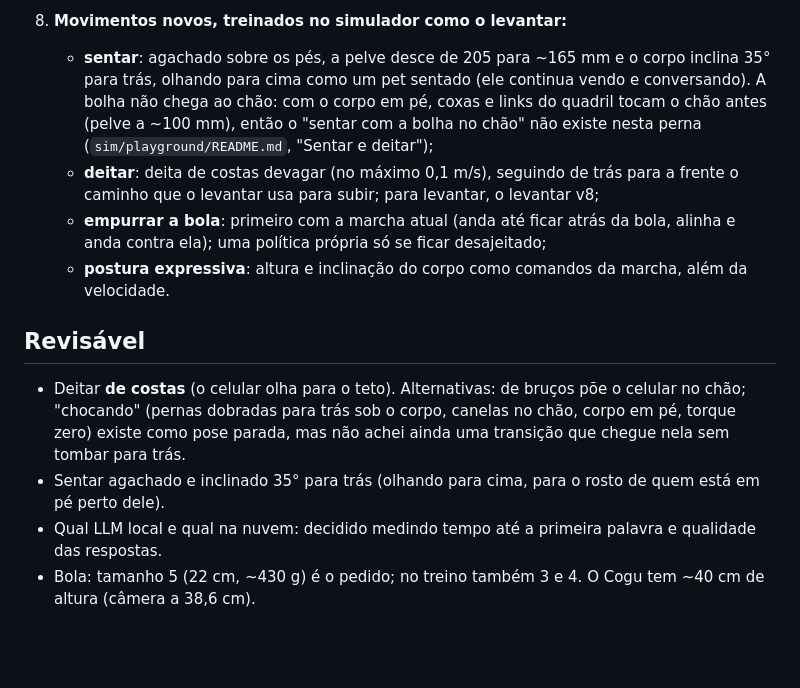
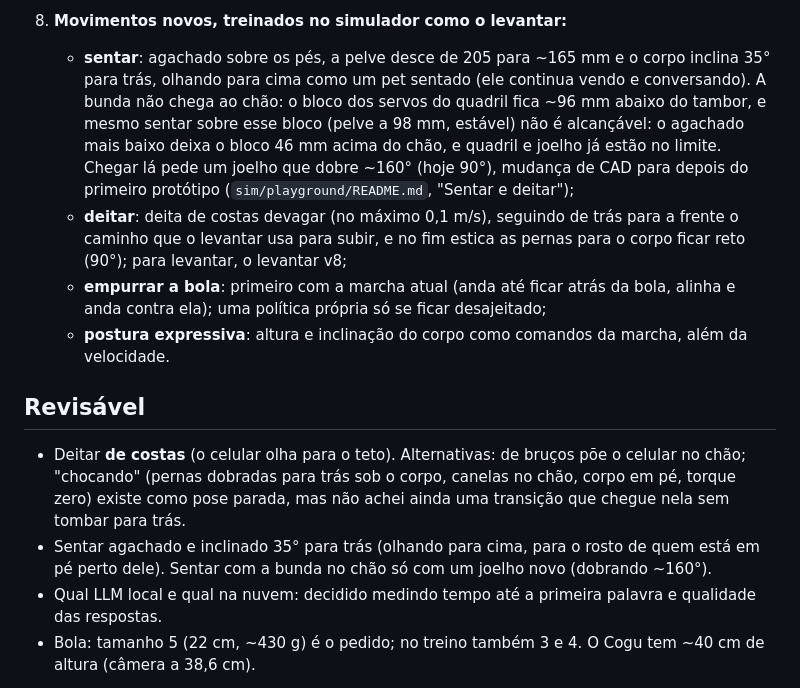
Before and after one commit to laroccathebrux/cogu, a Markdown page: docs/decisions/ADR-004-cerebro-bichinho.md, the part around the change. GitHub-like rendering; blank space fills up the shorter version.

```diff
--- a/docs/decisions/ADR-004-cerebro-bichinho.md
+++ b/docs/decisions/ADR-004-cerebro-bichinho.md
@@ -48,11 +48,13 @@ Falta decidir o que o celular faz: o que o Cogu é, o que ele percebe, como pens
    espelho e vidro). A posição do ARKit é a verdadeira com erro e atraso.
 8. **Movimentos novos, treinados no simulador como o levantar:**
    - **sentar**: agachado sobre os pés, a pelve desce de 205 para ~165 mm e o corpo inclina 35° para trás, olhando
-     para cima como um pet sentado (ele continua vendo e conversando). A bolha não chega ao chão: com o corpo em pé,
-     coxas e links do quadril tocam o chão antes (pelve a ~100 mm), então o "sentar com a bolha no chão" não existe
-     nesta perna (`sim/playground/README.md`, "Sentar e deitar");
+     para cima como um pet sentado (ele continua vendo e conversando). A bunda não chega ao chão: o bloco dos servos do
+     quadril fica ~96 mm abaixo do tambor, e mesmo sentar sobre esse bloco (pelve a 98 mm, estável) não é alcançável:
+     o agachado mais baixo deixa o bloco 46 mm acima do chão, e quadril e joelho já estão no limite. Chegar lá pede um
+     joelho que dobre ~160° (hoje 90°), mudança de CAD para depois do primeiro protótipo (`sim/playground/README.md`,
+     "Sentar e deitar");
    - **deitar**: deita de costas devagar (no máximo 0,1 m/s), seguindo de trás para a frente o caminho que o levantar
-     usa para subir; para levantar, o levantar v8;
+     usa para subir, e no fim estica as pernas para o corpo ficar reto (90°); para levantar, o levantar v8;
    - **empurrar a bola**: primeiro com a marcha atual (anda até ficar atrás da bola, alinha e anda contra ela); uma
      política própria só se ficar desajeitado;
    - **postura expressiva**: altura e inclinação do corpo como comandos da marcha, além da velocidade.
@@ -62,7 +64,8 @@ Falta decidir o que o celular faz: o que o Cogu é, o que ele percebe, como pens
 - Deitar **de costas** (o celular olha para o teto). Alternativas: de bruços põe o celular no chão; "chocando"
   (pernas dobradas para trás sob o corpo, canelas no chão, corpo em pé, torque zero) existe como pose parada, mas
   não achei ainda uma transição que chegue nela sem tombar para trás.
-- Sentar agachado e inclinado 35° para trás (olhando para cima, para o rosto de quem está em pé perto dele).
+- Sentar agachado e inclinado 35° para trás (olhando para cima, para o rosto de quem está em pé perto dele). Sentar
+  com a bunda no chão só com um joelho novo (dobrando ~160°).
 - Qual LLM local e qual na nuvem: decidido medindo tempo até a primeira palavra e qualidade das respostas.
 - Bola: tamanho 5 (22 cm, ~430 g) é o pedido; no treino também 3 e 4. O Cogu tem ~40 cm de altura (câmera a 38,6 cm).
 
```
Also changed, not shown: sim/playground/README.md (+28 -4 lines), docs/renders/sim_sit_lie.png, 3 other files.
